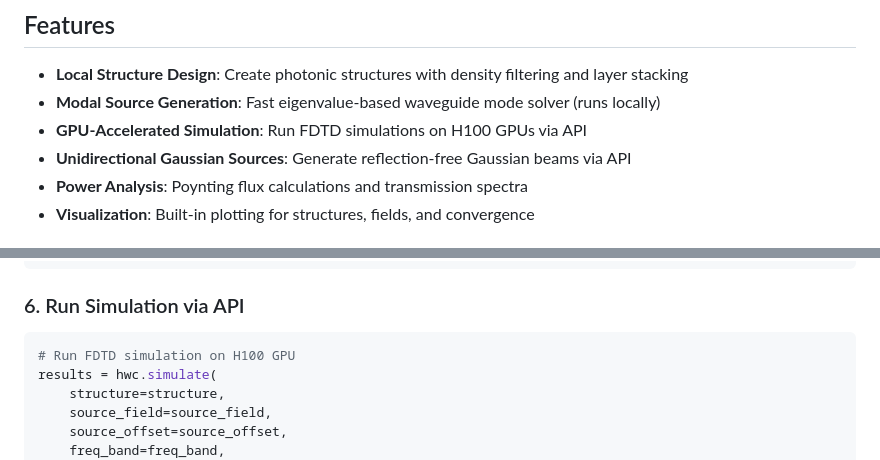
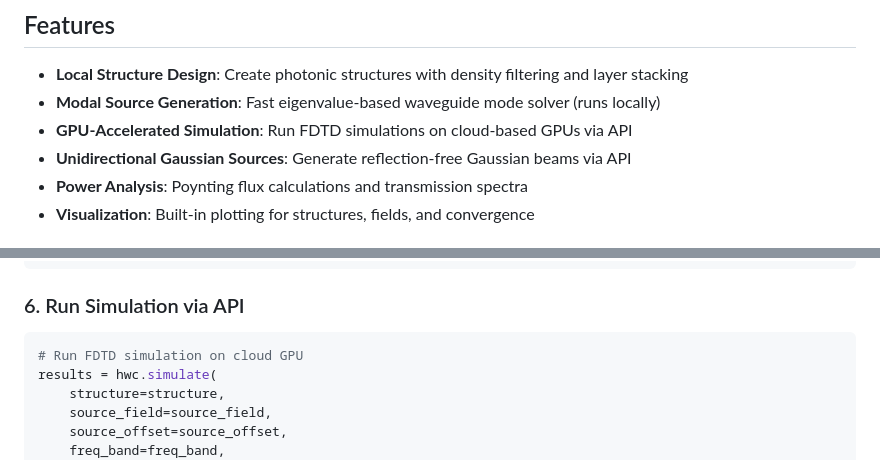
Before and after one commit to spinsphotonics/hyperwave-community, a Markdown page: README.md, 2 parts joined by grey strips. Rendered like a GitHub page.

Commit message:
Update GPU references to be cloud-agnostic
Users can select their preferred GPU type via API parameters

````diff
--- a/README.md
+++ b/README.md
@@ -6,7 +6,7 @@ Open-source photonics simulation toolkit with GPU-accelerated FDTD via cloud API
 
 - **Local Structure Design**: Create photonic structures with density filtering and layer stacking
 - **Modal Source Generation**: Fast eigenvalue-based waveguide mode solver (runs locally)
-- **GPU-Accelerated Simulation**: Run FDTD simulations on H100 GPUs via API
+- **GPU-Accelerated Simulation**: Run FDTD simulations on cloud-based GPUs via API
 - **Unidirectional Gaussian Sources**: Generate reflection-free Gaussian beams via API
 - **Power Analysis**: Poynting flux calculations and transmission spectra
 - **Visualization**: Built-in plotting for structures, fields, and convergence
@@ -158,7 +158,7 @@ print(f"Configured monitors: {monitors.list_monitors()}")
 ### 6. Run Simulation via API
 
 ```python
-# Run FDTD simulation on H100 GPU
+# Run FDTD simulation on cloud GPU
 results = hwc.simulate(
     structure=structure,
     source_field=source_field,
````
